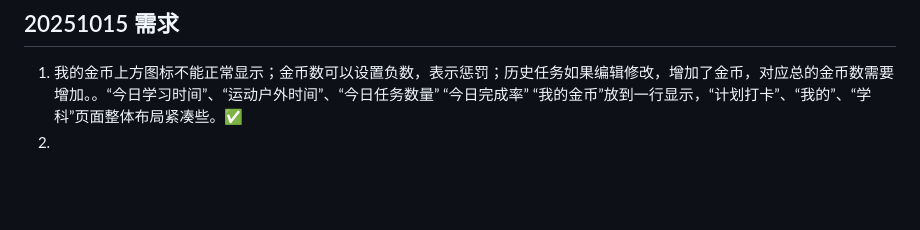
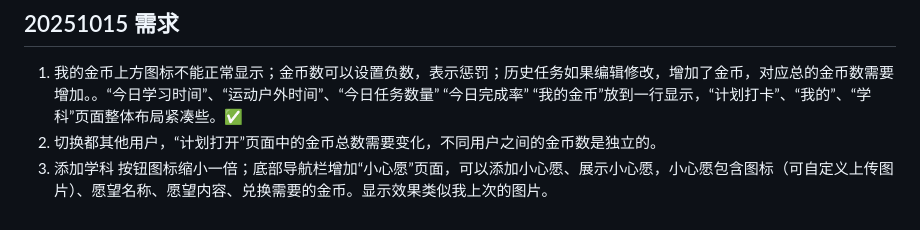
Before and after one commit to tabortao/HomeworkRecord, a Markdown page: docs/20251014 需求.md, the part around the change. GitHub-like rendering; blank space fills up the shorter version.

Commit message:
docs: 更新20251014需求文档内容
添加20251015需求中的用户金币独立显示和小心愿功能描述

```diff
--- a/docs/20251014 需求.md
+++ b/docs/20251014 需求.md
@@ -70,4 +70,5 @@
 
 ## 20251015 需求
 1. 我的金币上方图标不能正常显示；金币数可以设置负数，表示惩罚；历史任务如果编辑修改，增加了金币，对应总的金币数需要增加。。“今日学习时间”、“运动户外时间”、“今日任务数量” “今日完成率” “我的金币”放到一行显示，“计划打卡”、“我的”、“学科”页面整体布局紧凑些。✅
-2.
+2. 切换都其他用户，“计划打开”页面中的金币总数需要变化，不同用户之间的金币数是独立的。
+3. 添加学科 按钮图标缩小一倍；底部导航栏增加“小心愿”页面，可以添加小心愿、展示小心愿，小心愿包含图标（可自定义上传图片）、愿望名称、愿望内容、兑换需要的金币。显示效果类似我上次的图片。
```
